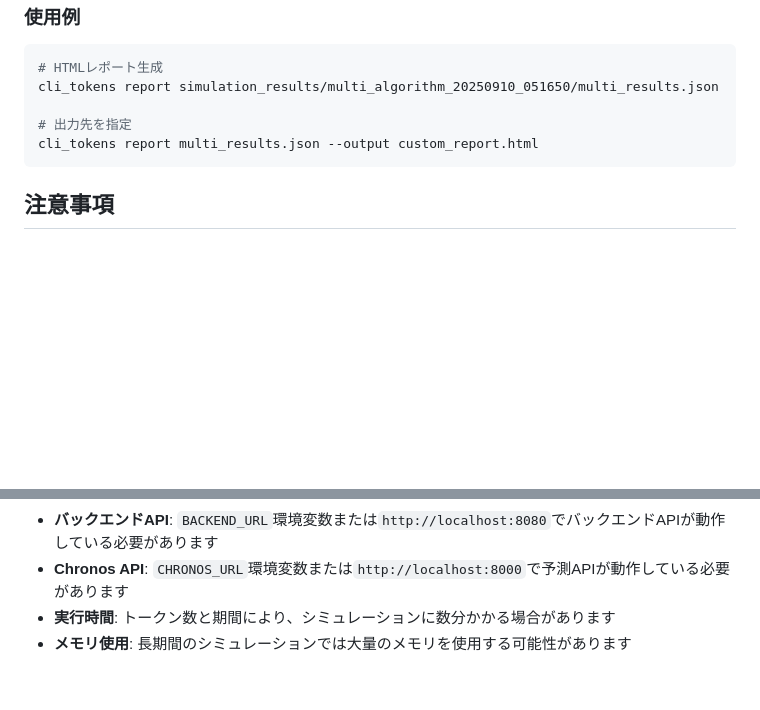
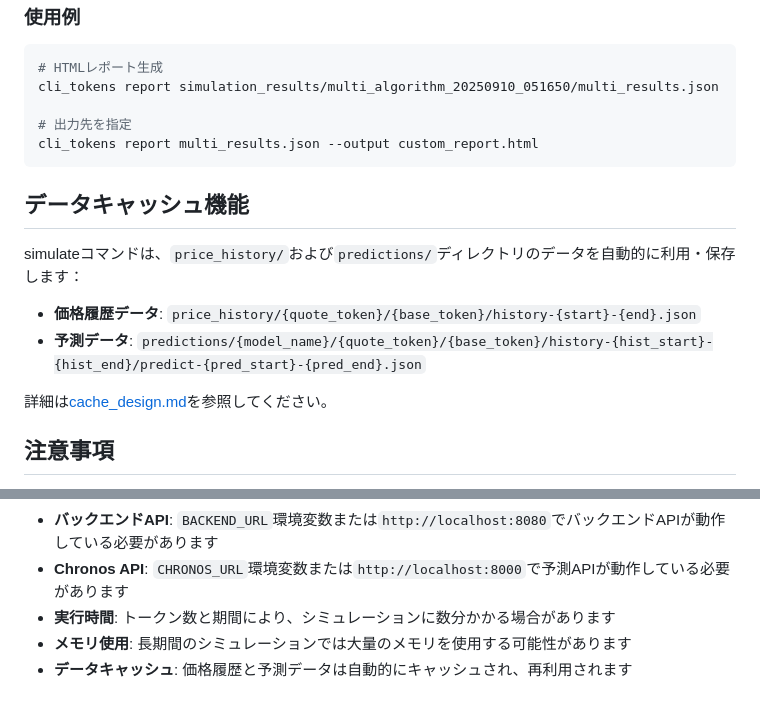
Before and after one commit to fathens/zaciraci, a Markdown page: cli_tokens/docs/simulate.md, 2 parts joined by grey strips. Drawn GitHub-style; blank space fills up the shorter version.

````diff
--- a/cli_tokens/docs/simulate.md
+++ b/cli_tokens/docs/simulate.md
@@ -560,6 +560,15 @@ cli_tokens report simulation_results/multi_algorithm_20250910_051650/multi_resul
 cli_tokens report multi_results.json --output custom_report.html
 ```
 
+## データキャッシュ機能
+
+simulateコマンドは、`price_history/`および`predictions/`ディレクトリのデータを自動的に利用・保存します：
+
+- **価格履歴データ**: `price_history/{quote_token}/{base_token}/history-{start}-{end}.json`
+- **予測データ**: `predictions/{model_name}/{quote_token}/{base_token}/history-{hist_start}-{hist_end}/predict-{pred_start}-{pred_end}.json`
+
+詳細は[cache_design.md](./cache_design.md)を参照してください。
+
 ## 注意事項
 
 - **前提条件**: simulateコマンド実行前に、必ず`cli_tokens top`コマンドでトークン情報を生成してください
@@ -570,3 +579,4 @@ cli_tokens report multi_results.json --output custom_report.html
 - **Chronos API**: `CHRONOS_URL`環境変数または`http://localhost:8000`で予測APIが動作している必要があります
 - **実行時間**: トークン数と期間により、シミュレーションに数分かかる場合があります
 - **メモリ使用**: 長期間のシミュレーションでは大量のメモリを使用する可能性があります
+- **データキャッシュ**: 価格履歴と予測データは自動的にキャッシュされ、再利用されます
````
Also changed, not shown: cli_tokens/docs/cache_design.md (added, +220 -0 lines), cli_tokens/docs/predict.md (+69 -30 lines).
